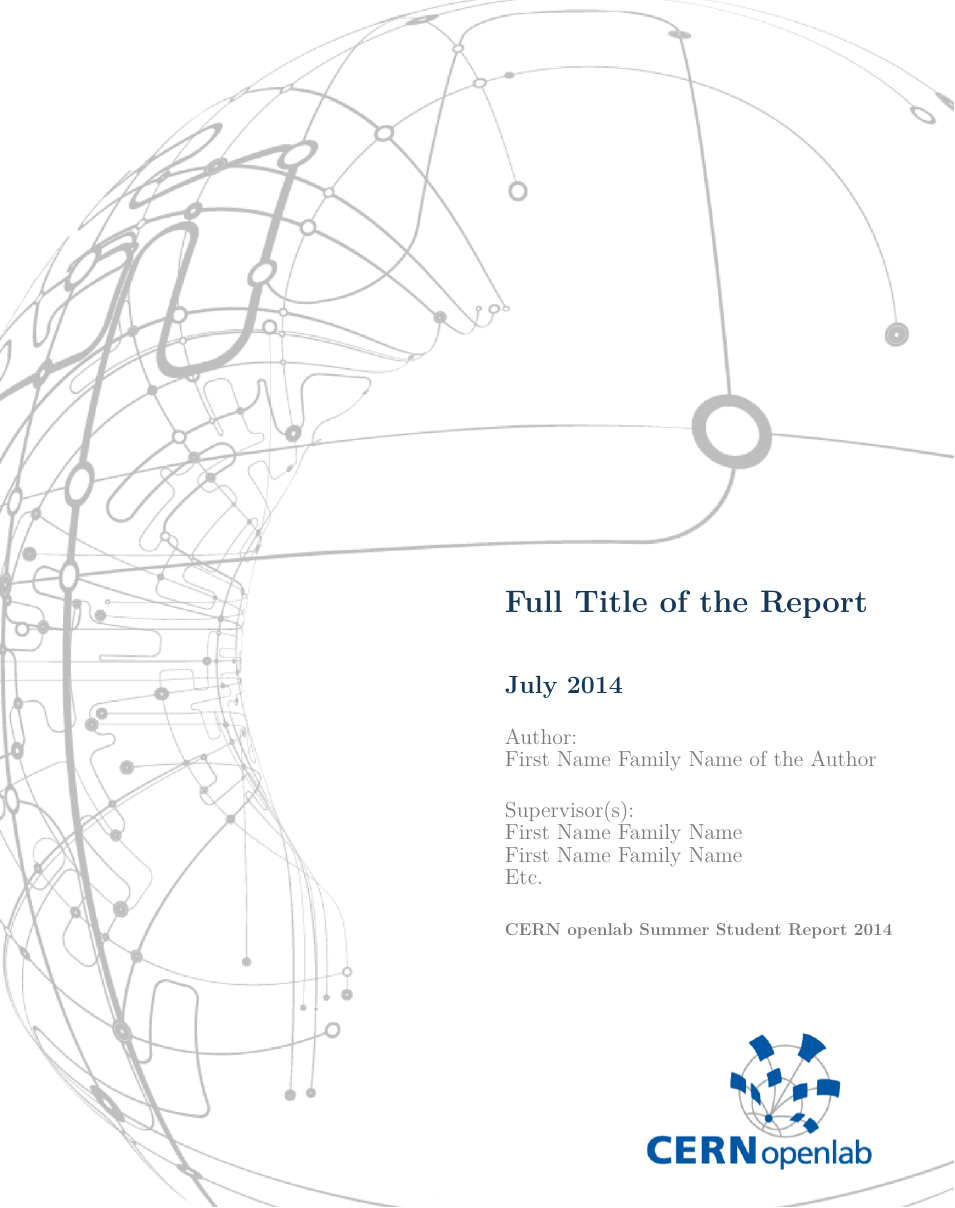
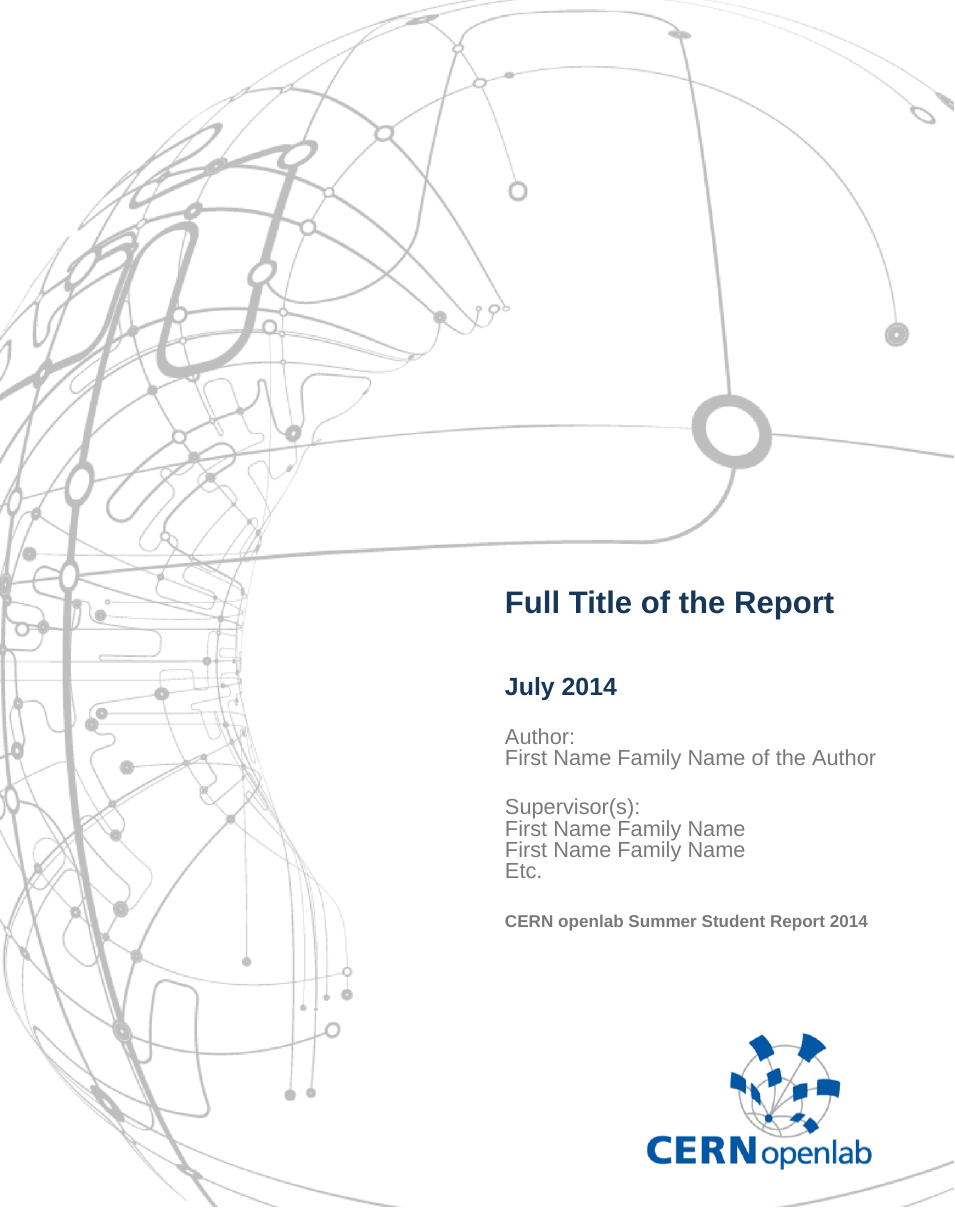
Before and after one commit to So-Cool/LaTeX-report-template-CERN, a LaTeX document (CoSSRT.tex): part of page 1 of 10 before the commit and part of page 1 of 9 after it, cut so that both start at the same text. Compiled offline with XeLaTeX; a missing font is replaced by an installed copy or a similar font.

Commit message:
Title page fully loaded.

```diff
--- a/CoSSRT.tex
+++ b/CoSSRT.tex
@@ -4,7 +4,7 @@
 % \usepackage[letterspace=3pt]{microtype} % linespacing
 
 
-\documentclass[12pt, letterpaper]{article}            % report | leqno, pdflatex
+\documentclass[11pt, letterpaper]{article}            % report | leqno, pdflatex
 
 \usepackage[left=3.17cm, right=3.17cm, bottom=2.54cm, top=2.54cm]{geometry}
 \usepackage{graphicx}                                                 % graphics
@@ -61,15 +61,15 @@
 \begin{textblock*}{0mm}(-12.2mm,-0.3mm)\noindent \includegraphics*{./gfx/bg.png}\end{textblock*}
 \begin{textblock*}{0mm}(144.3mm,238.3mm)\noindent \includegraphics*{./gfx/openlab.png}\end{textblock*}
 \begin{textblock*}{150mm}(114.2mm,140.0mm)\noindent
-\textbf{\fontsize{20}{20}\selectfont\color{natc}Full Title of the Report}\\[36pt]
-\textbf{\fontsize{16}{20}\selectfont\color{natc}\motd\today}\\[18pt]
-{\fontsize{14}{20}\selectfont\color{subc}Author:}\\
-{\fontsize{14}{20}\selectfont\color{subc}First Name Family Name of the Author}\\[18pt]
-{\fontsize{14}{20}\selectfont\color{subc}Supervisor(s):}\\
-{\fontsize{14}{20}\selectfont\color{subc}First Name Family Name}\\
-{\fontsize{14}{20}\selectfont\color{subc}First Name Family Name}\\
-{\fontsize{14}{20}\selectfont\color{subc}Etc.}\\[18pt]
-\textbf{\fontsize{11}{20}\selectfont\color{subc}CERN openlab Summer Student Report 2014}
+{\bfseries\sffamily\textbf{\fontsize{20}{20}\selectfont\color{natc}Full Title of the Report}}\\[36pt]
+{\bfseries\sffamily\textbf{\fontsize{16}{20}\selectfont\color{natc}\motd\today}}\\[18pt]
+{\sffamily\fontsize{14}{20}\selectfont\color{subc}Author:}\\
+{\sffamily\fontsize{14}{20}\selectfont\color{subc}First Name Family Name of the Author}\\[18pt]
+{\sffamily\fontsize{14}{20}\selectfont\color{subc}Supervisor(s):}\\
+{\sffamily\fontsize{14}{20}\selectfont\color{subc}First Name Family Name}\\
+{\sffamily\fontsize{14}{20}\selectfont\color{subc}First Name Family Name}\\
+{\sffamily\fontsize{14}{20}\selectfont\color{subc}Etc.}\\[18pt]
+\textbf{\bfseries\sffamily\fontsize{11}{20}\selectfont\color{subc}CERN openlab Summer Student Report 2014}
 
 \end{textblock*}
 ~
```
Also changed, not shown: CoSSRT.tex (18 more changed lines).
